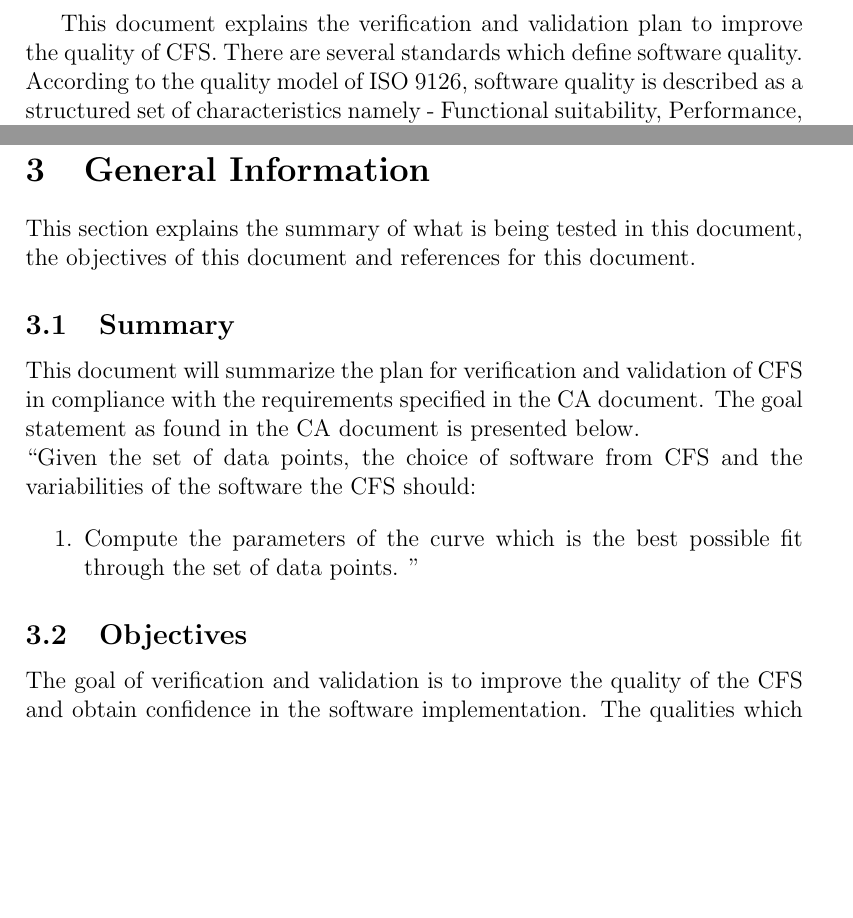
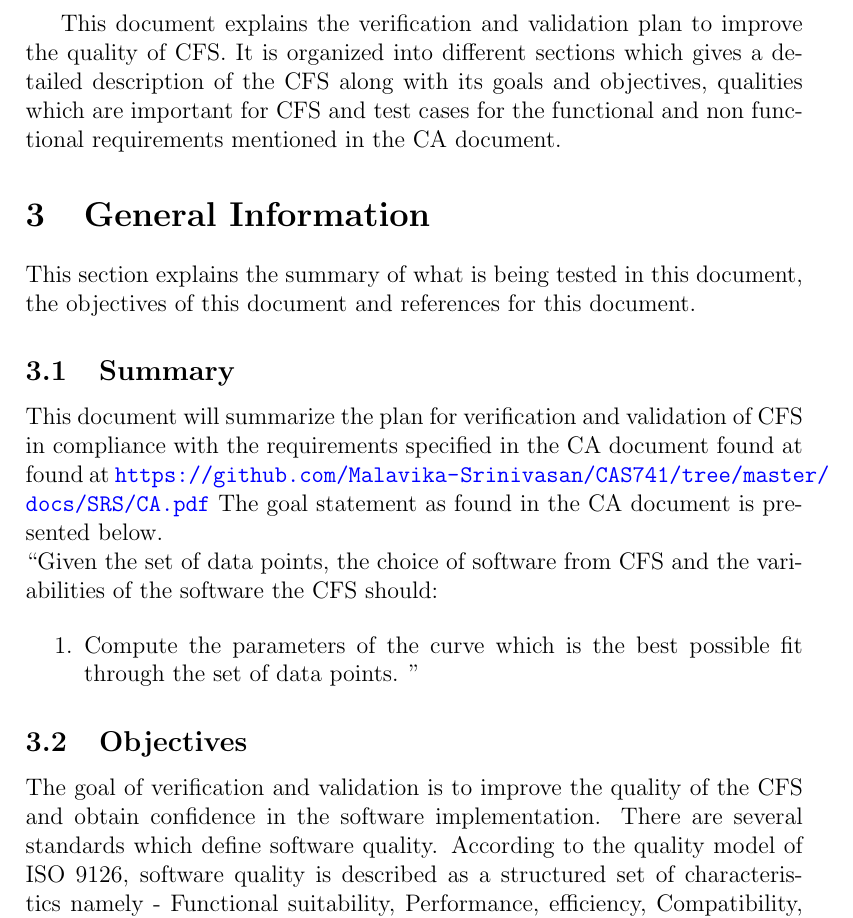
Before and after one commit to Malavika-Srinivasan/CAS741, a LaTeX document (docs/VnVPlan/SystVnVPlan/SystVnVPlan.tex): two parts of page 6 of 18 before the commit and part of page 6 of 19 after it, the two joined at a grey line, cut so that both start at the same text, the shorter picture padded with empty space. Compiled offline with pdfLaTeX.

Commit message:
Committing changes suggested in #18 in PDF

```diff
--- a/docs/VnVPlan/SystVnVPlan/SystVnVPlan.tex
+++ b/docs/VnVPlan/SystVnVPlan/SystVnVPlan.tex
@@ -84,5 +84,5 @@ Also see the table of symbols in CA at: \url{https://github.com/Malavika-Sriniva
 \pagenumbering{arabic}
 
 
-This document explains the verification and validation plan to improve the quality of \famname{}. There are several standards which define software quality. According to the quality model of ISO 9126,  software quality is described as a structured set of characteristics namely - Functional suitability, Performance, efficiency, Compatibility, Usability,  Reliability, Security, Maintainability and Portability (~\cite{ISO9126}).
+This document explains the verification and validation plan to improve the quality of \famname{}. It is organized into different sections which gives a detailed description of the \famname{} along with its goals and objectives, qualities which are important for \famname{} and test cases for the functional and non functional requirements mentioned in the CA document.
 
@@ -96,7 +95,7 @@ This section explains the summary of what is being tested in this document, the
 
 \subsection{Summary}
 
-This document will summarize the plan for verification and validation of \famname{} in compliance with the requirements specified in the CA document.
+This document will summarize the plan for verification and validation of \famname{} in compliance with the requirements specified in the CA document found at found at \url{https://github.com/Malavika-Srinivasan/CAS741/tree/master/docs/SRS/CA.pdf}
 The goal statement as found in the CA document is presented below.\\
 \noindent ``Given the set of data points, the choice of software from \famname{} and the variabilities of the software the \famname{} should:
 
@@ -108,7 +107,7 @@ The goal statement as found in the CA document is presented below.\\
 
 \subsection{Objectives}
 
-The goal of verification and validation is to improve the quality of the \famname{} and obtain confidence in the software implementation. The qualities which are important concerning \famname{} are correctness(functional suitability), maintainability, re-usability and portability. The definitions of the above mentioned qualities are explained below.
+The goal of verification and validation is to improve the quality of the \famname{} and obtain confidence in the software implementation. There are several standards which define software quality. According to the quality model of ISO 9126,  software quality is described as a structured set of characteristics namely - Functional suitability, Performance, efficiency, Compatibility, Usability,  Reliability, Security, Maintainability and Portability (~\cite{ISO9126}). The qualities which are important concerning \famname{} are correctness(functional suitability), maintainability, re-usability and portability. The definitions of the above mentioned qualities are explained below.
 
 \subsubsection {Functional Suitability}
 
```
Also changed, not shown: docs/VnVPlan/SystVnVPlan/SystVnVPlan.pdf, docs/VnVPlan/SystVnVPlan/SystVnVPlan.tex (1 more changed lines).
